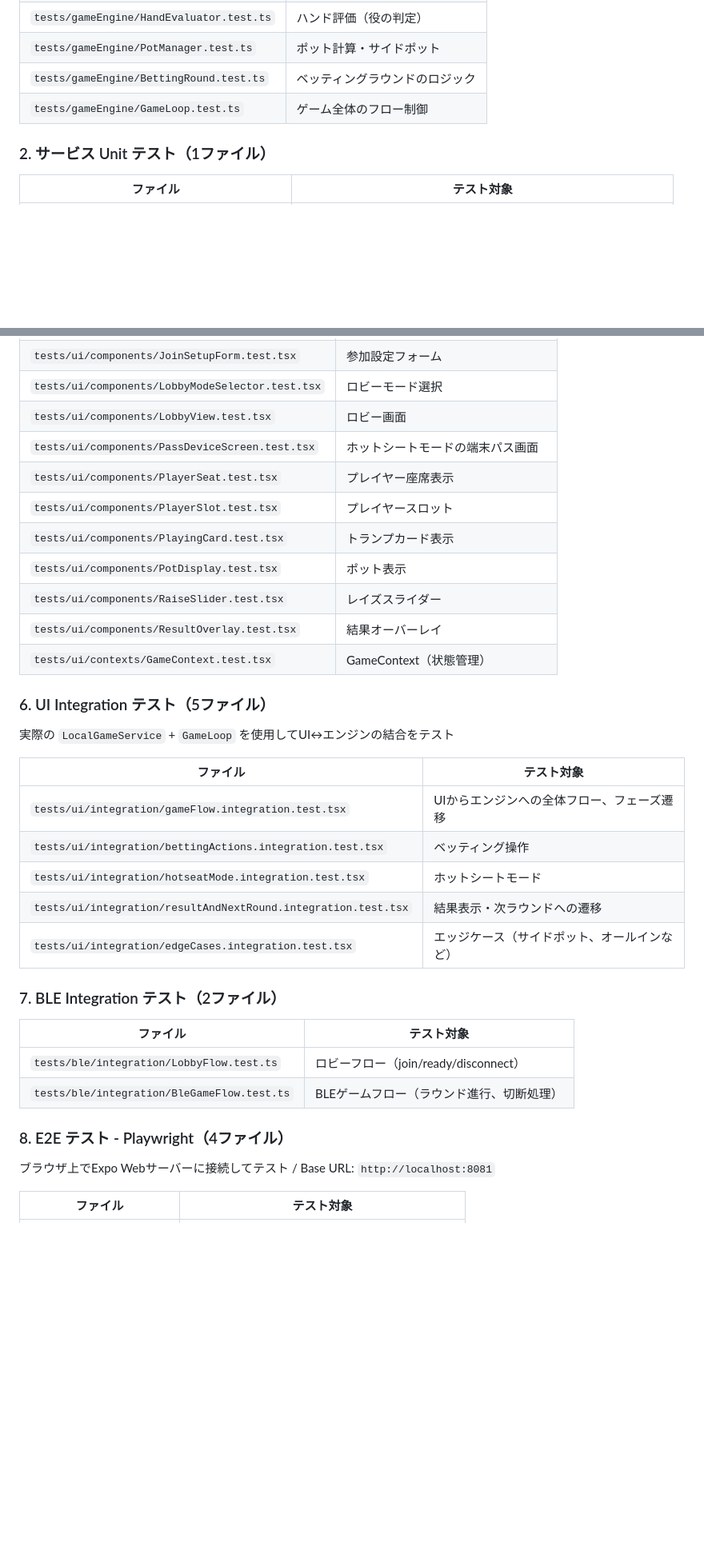
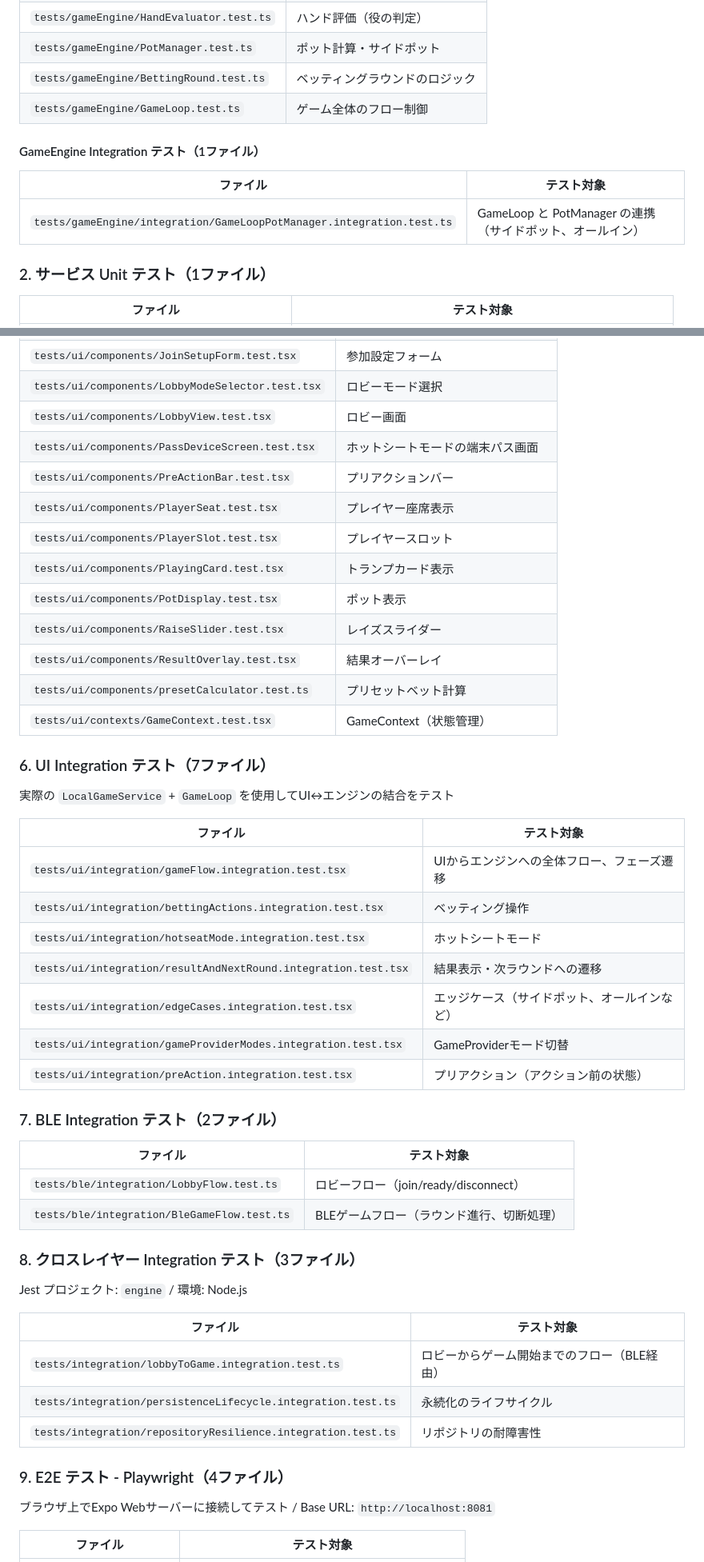
Before and after one commit to naoki235711/jet-holdem2, a Markdown page: docs/test-guide.md, 2 parts joined by grey strips. Shown at 80% size. Rendered like a GitHub page; blank space fills up the shorter version.

Commit message:
docs(test-guide): update to reflect actual test structure and file counts
Co-Authored-By: Claude Sonnet 4.6 <noreply@anthropic.com>

```diff
--- a/docs/test-guide.md
+++ b/docs/test-guide.md
@@ -51,6 +51,12 @@ Jest プロジェクト: `engine` / 環境: Node.js / フレームワーク: ts-
 | `tests/gameEngine/BettingRound.test.ts` | ベッティングラウンドのロジック |
 | `tests/gameEngine/GameLoop.test.ts` | ゲーム全体のフロー制御 |
 
+#### GameEngine Integration テスト（1ファイル）
+
+| ファイル | テスト対象 |
+|---------|-----------|
+| `tests/gameEngine/integration/GameLoopPotManager.integration.test.ts` | GameLoop と PotManager の連携（サイドポット、オールイン） |
+
 ### 2. サービス Unit テスト（1ファイル）
 
 | ファイル | テスト対象 |
@@ -102,15 +109,17 @@ Jest プロジェクト: `ui` / 環境: React Native / フレームワーク: @t
 | `tests/ui/components/LobbyModeSelector.test.tsx` | ロビーモード選択 |
 | `tests/ui/components/LobbyView.test.tsx` | ロビー画面 |
 | `tests/ui/components/PassDeviceScreen.test.tsx` | ホットシートモードの端末パス画面 |
+| `tests/ui/components/PreActionBar.test.tsx` | プリアクションバー |
 | `tests/ui/components/PlayerSeat.test.tsx` | プレイヤー座席表示 |
 | `tests/ui/components/PlayerSlot.test.tsx` | プレイヤースロット |
 | `tests/ui/components/PlayingCard.test.tsx` | トランプカード表示 |
 | `tests/ui/components/PotDisplay.test.tsx` | ポット表示 |
 | `tests/ui/components/RaiseSlider.test.tsx` | レイズスライダー |
 | `tests/ui/components/ResultOverlay.test.tsx` | 結果オーバーレイ |
+| `tests/ui/components/presetCalculator.test.ts` | プリセットベット計算 |
 | `tests/ui/contexts/GameContext.test.tsx` | GameContext（状態管理） |
 
-### 6. UI Integration テスト（5ファイル）
+### 6. UI Integration テスト（7ファイル）
 
 実際の `LocalGameService` + `GameLoop` を使用してUI↔エンジンの結合をテスト
 
@@ -121,6 +130,8 @@ Jest プロジェクト: `ui` / 環境: React Native / フレームワーク: @t
 | `tests/ui/integration/hotseatMode.integration.test.tsx` | ホットシートモード |
 | `tests/ui/integration/resultAndNextRound.integration.test.tsx` | 結果表示・次ラウンドへの遷移 |
 | `tests/ui/integration/edgeCases.integration.test.tsx` | エッジケース（サイドポット、オールインなど） |
+| `tests/ui/integration/gameProviderModes.integration.test.tsx` | GameProviderモード切替 |
+| `tests/ui/integration/preAction.integration.test.tsx` | プリアクション（アクション前の状態） |
 
 ### 7. BLE Integration テスト（2ファイル）
 
@@ -129,7 +140,17 @@ Jest プロジェクト: `ui` / 環境: React Native / フレームワーク: @t
 | `tests/ble/integration/LobbyFlow.test.ts` | ロビーフロー（join/ready/disconnect） |
 | `tests/ble/integration/BleGameFlow.test.ts` | BLEゲームフロー（ラウンド進行、切断処理） |
 
-### 8. E2E テスト - Playwright（4ファイル）
+### 8. クロスレイヤー Integration テスト（3ファイル）
+
+Jest プロジェクト: `engine` / 環境: Node.js
+
+| ファイル | テスト対象 |
+|---------|-----------|
+| `tests/integration/lobbyToGame.integration.test.ts` | ロビーからゲーム開始までのフロー（BLE経由） |
+| `tests/integration/persistenceLifecycle.integration.test.ts` | 永続化のライフサイクル |
+| `tests/integration/repositoryResilience.integration.test.ts` | リポジトリの耐障害性 |
+
+### 9. E2E テスト - Playwright（4ファイル）
 
 ブラウザ上でExpo Webサーバーに接続してテスト / Base URL: `http://localhost:8081`
 
```
Also changed, not shown: other parts of docs/test-guide.md (+13 -8 lines).
